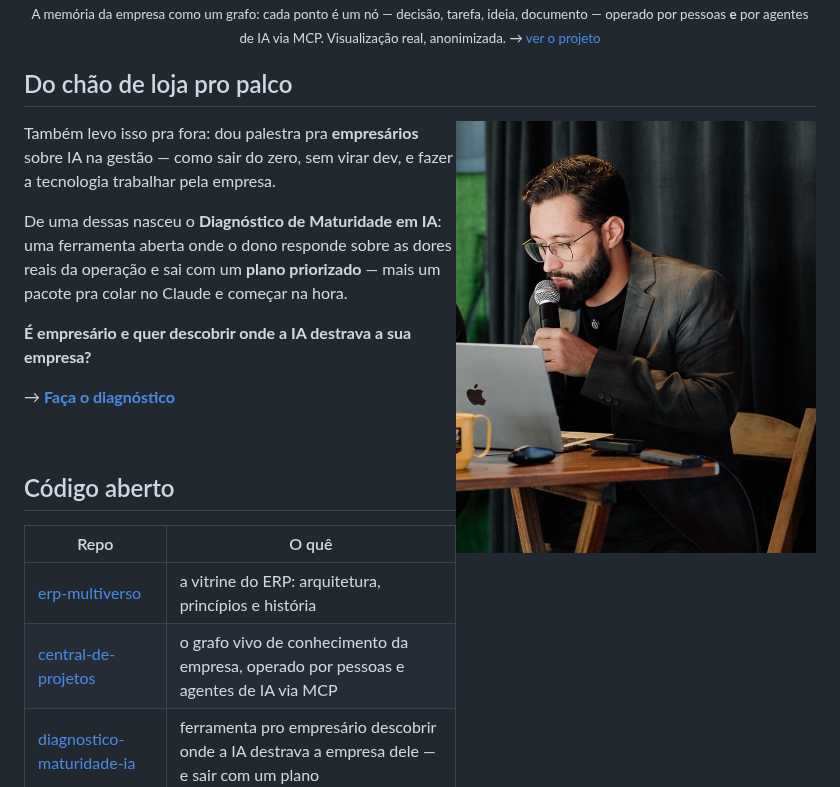
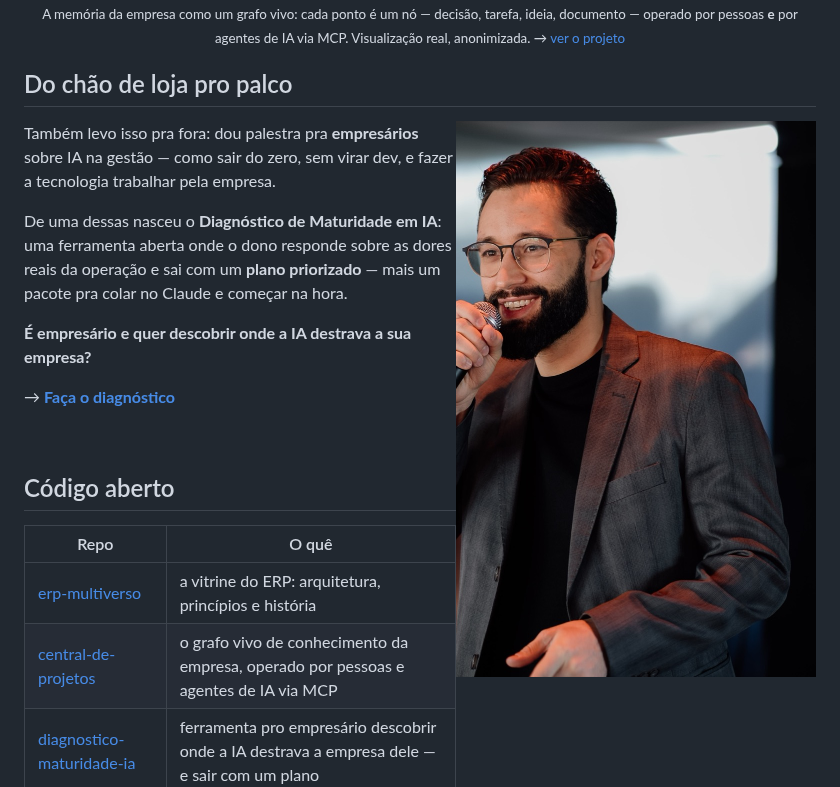
Before and after one commit to cesarvcanal/cesarvcanal, a Markdown page: README.md, the part around one of its changes. GitHub-like rendering; pictures changed too: assets/cesar-palestra.jpg.

```diff
--- a/README.md
+++ b/README.md
@@ -106,5 +106,5 @@ E tudo que acontece — decisão, tarefa, ideia, documento — vira nó de um **
 <br>
-<sub>A memória da empresa como um grafo: cada ponto é um nó — decisão, tarefa, ideia, documento — operado por pessoas <b>e</b> por agentes de IA via MCP. Visualização real, anonimizada. → <a href="https://github.com/cesarvcanal/central-de-projetos">ver o projeto</a></sub>
+<sub>A memória da empresa como um grafo vivo: cada ponto é um nó — decisão, tarefa, ideia, documento — operado por pessoas <b>e</b> por agentes de IA via MCP. Visualização real, anonimizada. → <a href="https://github.com/cesarvcanal/central-de-projetos">ver o projeto</a></sub>
 </div>
 
 ## Do chão de loja pro palco
```
Also changed, not shown: other parts of README.md (+1 -1 lines), assets/central-grafo.png (deleted), 1 other file.
